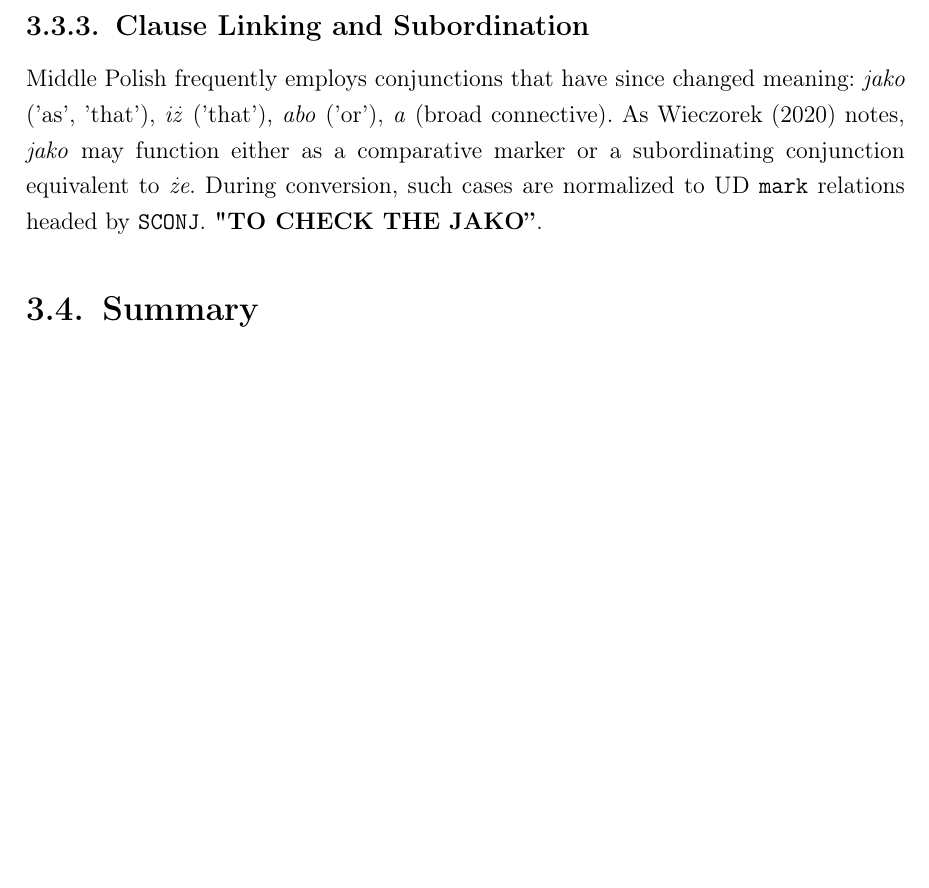
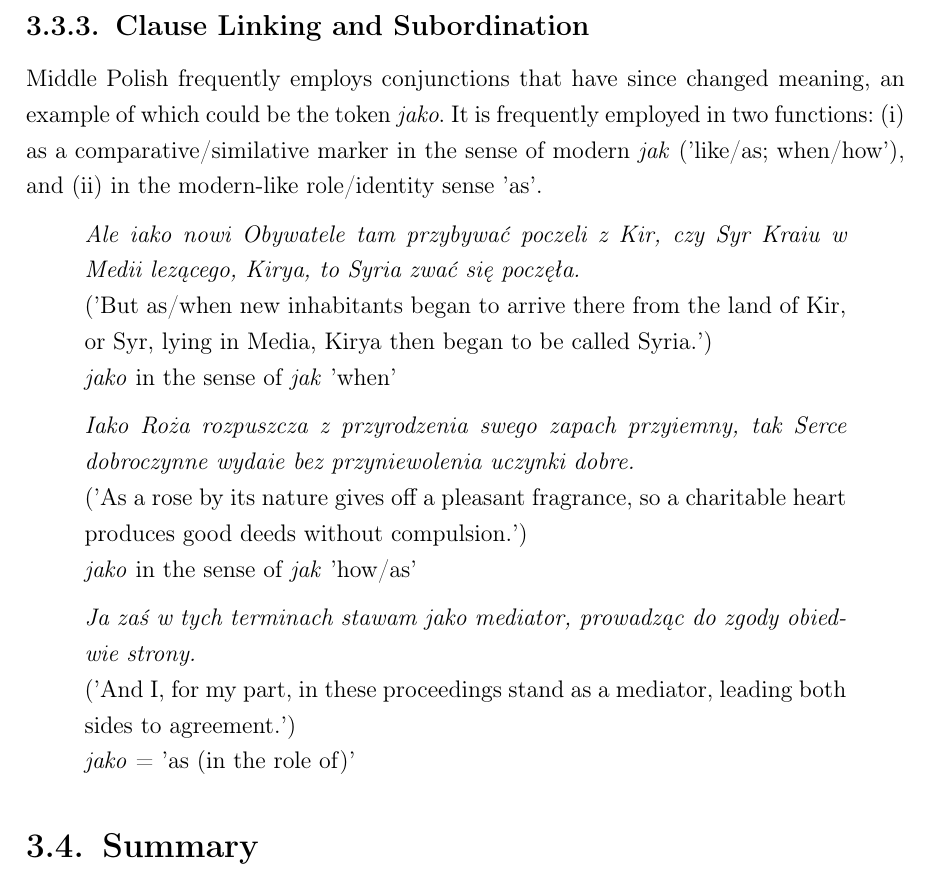
Before and after one commit to kvmilos/Masters, a LaTeX thesis (praca/main.tex, which reads praca/sections/language.tex): part of page 23 of 28, cut so that both start at the same text, the shorter picture padded with empty space. The pictures show the PDF file praca/main.pdf that the author committed with the source.

Commit message:
finish chapter 3

```diff
--- a/praca/sections/language.tex
+++ b/praca/sections/language.tex
@@ -177,11 +177,26 @@ As noted by \textcite{Wieczorek2025TowardsMPDT}, it is rare in modern Polish for
 
 \subsection{Clause Linking and Subordination}
 
-Middle Polish frequently employs conjunctions that have since changed meaning:
-\textit{jako} ('as’, 'that’), \textit{iż} ('that’), \textit{abo} ('or’), \textit{a} (broad connective).
-As \textcite{Wieczorek2020Instr} notes, \textit{jako} may function either as a comparative marker or a subordinating conjunction equivalent to \textit{że}.
-During conversion, such cases are normalized to UD \texttt{mark} relations headed by \texttt{SCONJ}.
-\textbf{"TO CHECK THE JAKO”}.
+Middle Polish frequently employs conjunctions that have since changed meaning, an example of which could be the token
+\textit{jako}. It is frequently employed in two functions: (i) as a comparative/similative marker in the sense of modern \textit{jak} ('like/as; when/how'), and (ii) in the modern-like role/identity sense 'as'.
+
+\begin{quote}
+\textit{Ale iako nowi Obywatele tam przybywać poczeli z Kir, czy Syr Kraiu w Medii lezącego, Kirya, to Syria zwać się poczęła.}\\
+('But as/when new inhabitants began to arrive there from the land of Kir, or Syr, lying in Media, Kirya then began to be called Syria.')\\
+\textit{jako} in the sense of \textit{jak} 'when'
+\end{quote}
+
+\begin{quote}
+\textit{Iako Roża rozpuszcza z przyrodzenia swego zapach przyiemny, tak Serce dobroczynne wydaie bez przyniewolenia uczynki dobre.}\\
+('As a rose by its nature gives off a pleasant fragrance, so a charitable heart produces good deeds without compulsion.')\\
+\textit{jako} in the sense of \textit{jak} 'how/as'
+\end{quote}
+
+\begin{quote}
+\textit{Ja zaś w tych terminach stawam jako mediator, prowadząc do zgody obiedwie strony.}\\
+('And I, for my part, in these proceedings stand as a mediator, leading both sides to agreement.')\\
+\textit{jako} = 'as (in the role of)'
+\end{quote}
 
 \section{Summary}
 
```
Also changed, not shown: praca/main.pdf, praca/sections/language.tex (16 more changed lines).
